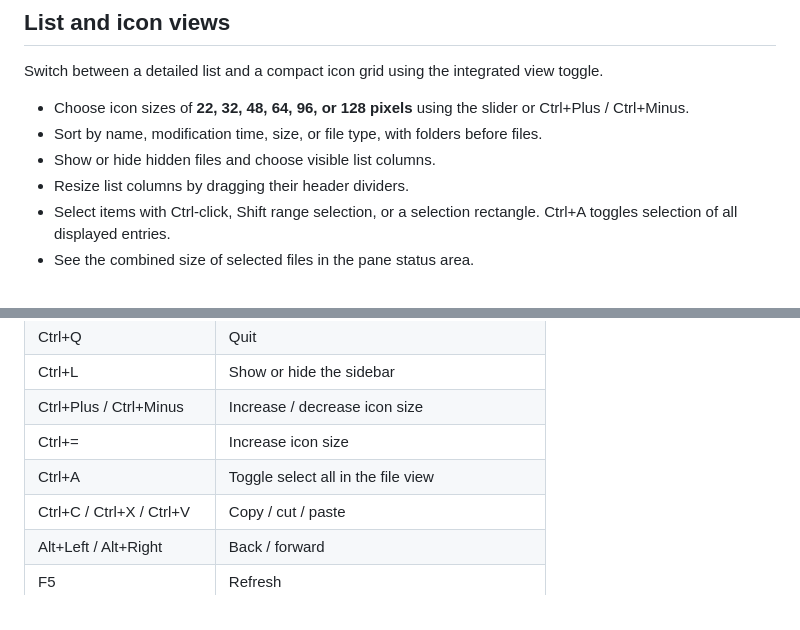
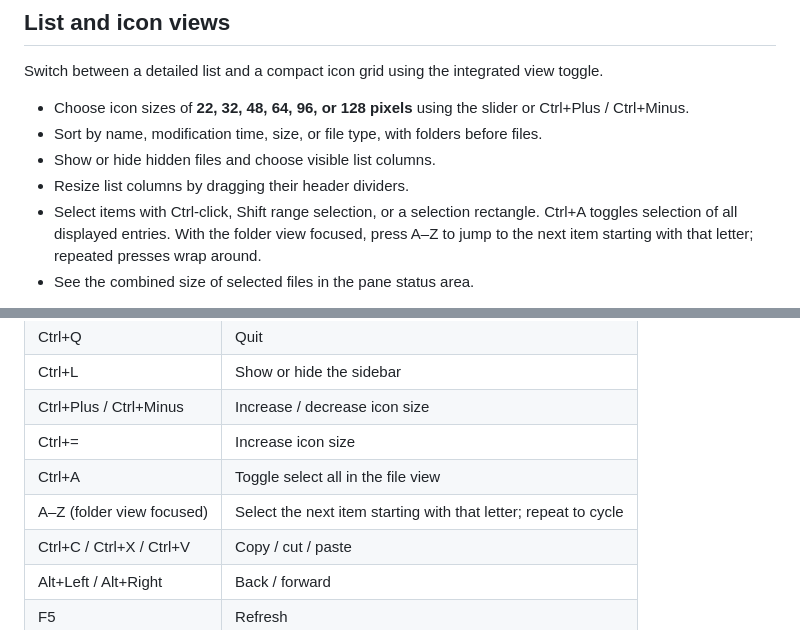
Before and after one commit to libcr/crFiles, a Markdown page: README.md, 2 parts joined by grey strips. GitHub-like rendering.

```diff
--- a/README.md
+++ b/README.md
@@ -35,7 +39,7 @@ Switch between a detailed list and a compact icon grid using the integrated view
 - Sort by name, modification time, size, or file type, with folders before files.
 - Show or hide hidden files and choose visible list columns.
 - Resize list columns by dragging their header dividers.
-- Select items with Ctrl-click, Shift range selection, or a selection rectangle. Ctrl+A toggles selection of all displayed entries.
+- Select items with Ctrl-click, Shift range selection, or a selection rectangle. Ctrl+A toggles selection of all displayed entries. With the folder view focused, press A–Z to jump to the next item starting with that letter; repeated presses wrap around.
 - See the combined size of selected files in the pane status area.
 
 File-type icons use bundled SVG assets selected by MIME type, without scanning the system icon directory at runtime. Icon view provides image thumbnails, including SVG, and **PDF first-page previews** through PDFium. Previews preserve aspect ratio; unavailable previews fall back to file-type icons.
@@ -102,6 +116,7 @@ English is the source language. Translations are available for Simplified Chines
 | Ctrl+Plus / Ctrl+Minus | Increase / decrease icon size |
 | Ctrl+= | Increase icon size |
 | Ctrl+A | Toggle select all in the file view |
+| A–Z (folder view focused) | Select the next item starting with that letter; repeat to cycle |
 | Ctrl+C / Ctrl+X / Ctrl+V | Copy / cut / paste |
 | Alt+Left / Alt+Right | Back / forward |
 | F5 | Refresh |
```
Also changed, not shown: other parts of README.md (+15 -1 lines), Screenshot From 2026-09-26 09-54-54.png (added).
